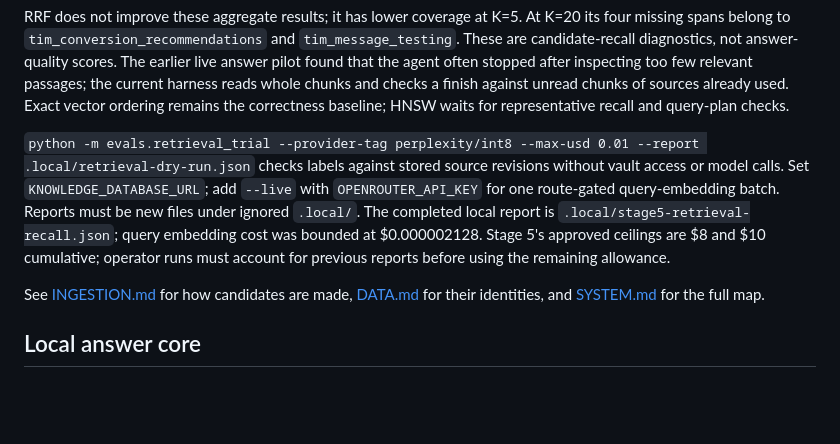
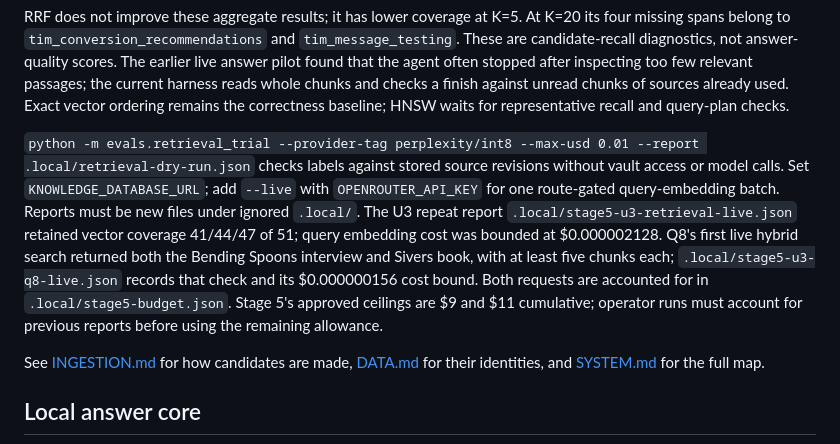
Before and after one commit to matteop92/knowledge-base-agent, a Markdown page: RETRIEVAL.md, the part around the change. GitHub-like rendering; blank space fills up the shorter version.

Commit message:
docs: record successful U3 live search verification

```diff
--- a/RETRIEVAL.md
+++ b/RETRIEVAL.md
@@ -28,7 +28,7 @@ The selected six-file profile uses structural/raw chunks, `perplexity/pplx-embed
 
 RRF does not improve these aggregate results; it has lower coverage at K=5. At K=20 its four missing spans belong to `tim_conversion_recommendations` and `tim_message_testing`. These are candidate-recall diagnostics, not answer-quality scores. The earlier live answer pilot found that the agent often stopped after inspecting too few relevant passages; the current harness reads whole chunks and checks a finish against unread chunks of sources already used. Exact vector ordering remains the correctness baseline; HNSW waits for representative recall and query-plan checks.
 
-`python -m evals.retrieval_trial --provider-tag perplexity/int8 --max-usd 0.01 --report .local/retrieval-dry-run.json` checks labels against stored source revisions without vault access or model calls. Set `KNOWLEDGE_DATABASE_URL`; add `--live` with `OPENROUTER_API_KEY` for one route-gated query-embedding batch. Reports must be new files under ignored `.local/`. The completed local report is `.local/stage5-retrieval-recall.json`; query embedding cost was bounded at $0.000002128. Stage 5's approved ceilings are $8 and $10 cumulative; operator runs must account for previous reports before using the remaining allowance.
+`python -m evals.retrieval_trial --provider-tag perplexity/int8 --max-usd 0.01 --report .local/retrieval-dry-run.json` checks labels against stored source revisions without vault access or model calls. Set `KNOWLEDGE_DATABASE_URL`; add `--live` with `OPENROUTER_API_KEY` for one route-gated query-embedding batch. Reports must be new files under ignored `.local/`. The U3 repeat report `.local/stage5-u3-retrieval-live.json` retained vector coverage 41/44/47 of 51; query embedding cost was bounded at $0.000002128. Q8's first live hybrid search returned both the Bending Spoons interview and Sivers book, with at least five chunks each; `.local/stage5-u3-q8-live.json` records that check and its $0.000000156 cost bound. Both requests are accounted for in `.local/stage5-budget.json`. Stage 5's approved ceilings are $9 and $11 cumulative; operator runs must account for previous reports before using the remaining allowance.
 
 See [INGESTION.md](INGESTION.md) for how candidates are made, [DATA.md](DATA.md) for their identities, and [SYSTEM.md](SYSTEM.md) for the full map.
 
```
Also changed, not shown: AGENTS.md (+1 -1 lines), FOUNDATION.md (+1 -1 lines).
